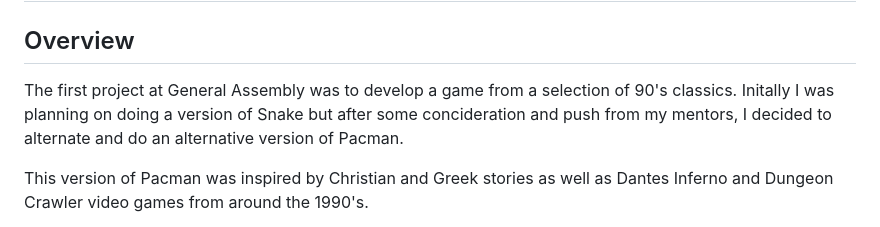
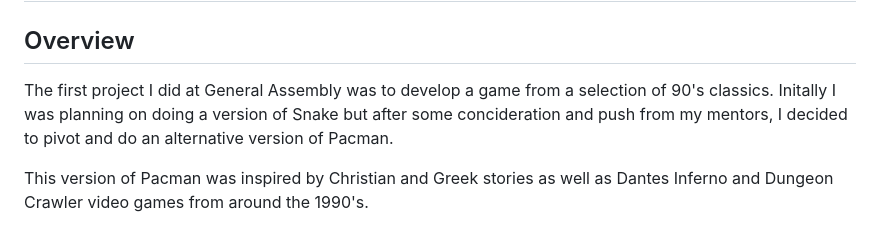
Before and after one commit to LewisJones0/SEI-Project-1, a Markdown page: README.md, the part around the change printed below. Rendered like a GitHub page.

Commit message:
More Readme

```diff
--- a/README.md
+++ b/README.md
@@ -1,7 +1,7 @@
 # SEI Project One: Biblical
 ## Overview
 
-The first project at General Assembly was to develop a game from a selection of 90's classics. Initally I was planning on doing a version of Snake but after some concideration and push from my mentors, I decided to alternate and do an alternative version of Pacman.
+The first project I did at General Assembly was to develop a game from a selection of 90's classics. Initally I was planning on doing a version of Snake but after some concideration and push from my mentors, I decided to pivot and do an alternative version of Pacman.
 
 This version of Pacman was inspired by Christian and Greek stories as well as Dantes Inferno and Dungeon Crawler video games from around the 1990's.
 
```
Also changed, not shown: other parts of README.md (+2 -0 lines), assets/sprites/pngsnakeman.png (renamed from assets/images/pngsnakeman.png), 1 other file.
